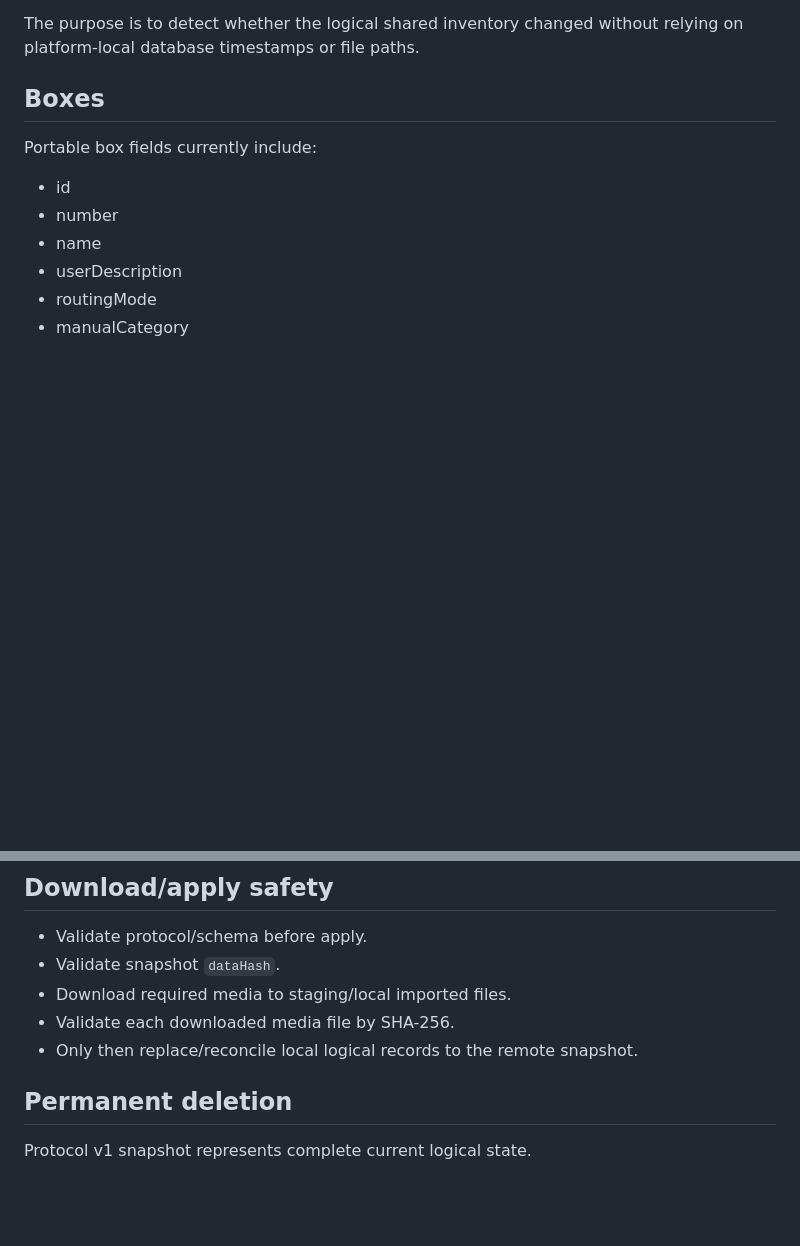
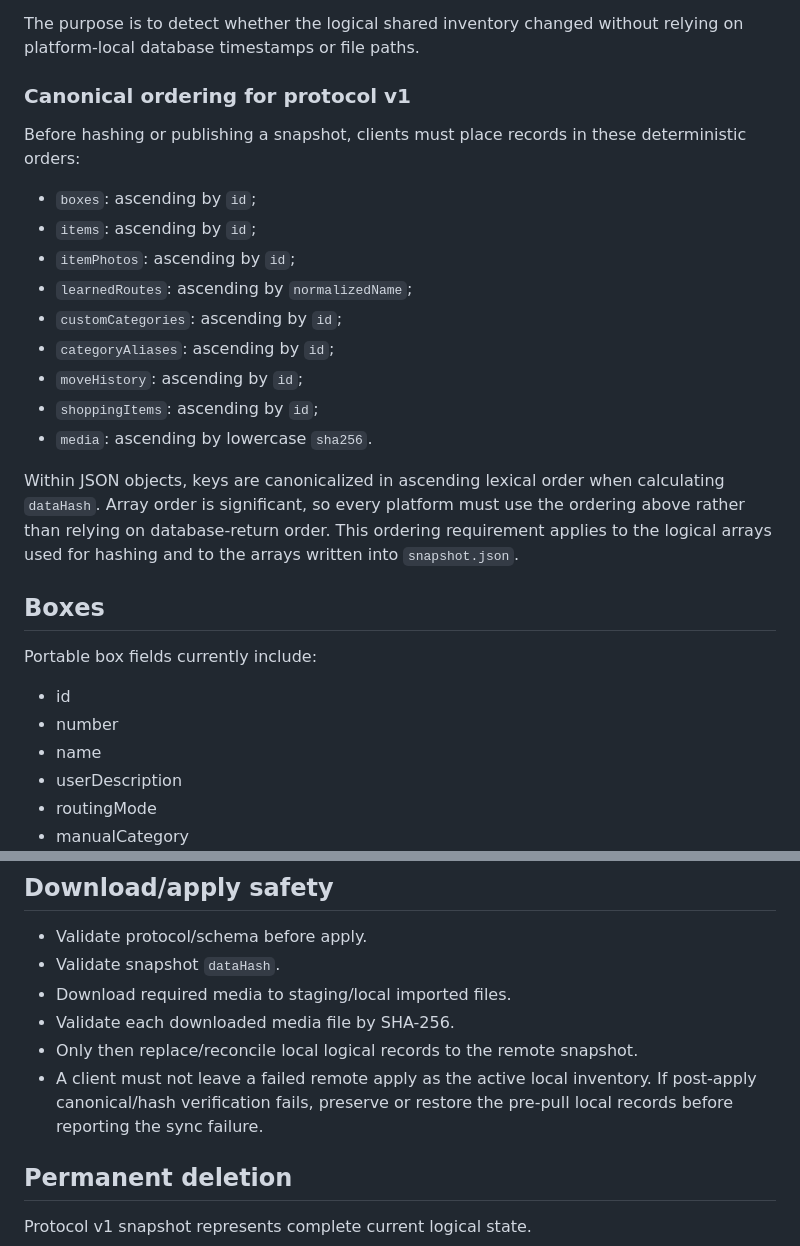
Before and after one commit to auxz2jz/Slot-3, a Markdown page: shared/DATA_FORMATS_AND_INTERFACES.md, 2 parts joined by grey strips. Drawn GitHub-style; blank space fills up the shorter version.

Commit message:
shared: define canonical sync ordering and failed-pull safety

```diff
--- a/shared/DATA_FORMATS_AND_INTERFACES.md
+++ b/shared/DATA_FORMATS_AND_INTERFACES.md
@@ -84,6 +84,22 @@ A client must refuse destructive apply when it encounters an unsupported newer p
 - media
 
 The purpose is to detect whether the logical shared inventory changed without relying on platform-local database timestamps or file paths.
+
+### Canonical ordering for protocol v1
+
+Before hashing or publishing a snapshot, clients must place records in these deterministic orders:
+
+- `boxes`: ascending by `id`;
+- `items`: ascending by `id`;
+- `itemPhotos`: ascending by `id`;
+- `learnedRoutes`: ascending by `normalizedName`;
+- `customCategories`: ascending by `id`;
+- `categoryAliases`: ascending by `id`;
+- `moveHistory`: ascending by `id`;
+- `shoppingItems`: ascending by `id`;
+- `media`: ascending by lowercase `sha256`.
+
+Within JSON objects, keys are canonicalized in ascending lexical order when calculating `dataHash`. Array order is significant, so every platform must use the ordering above rather than relying on database-return order. This ordering requirement applies to the logical arrays used for hashing and to the arrays written into `snapshot.json`.
 
 ## Boxes
 
@@ -290,6 +306,7 @@ Protocol v1 minimum choices:
 - Download required media to staging/local imported files.
 - Validate each downloaded media file by SHA-256.
 - Only then replace/reconcile local logical records to the remote snapshot.
+- A client must not leave a failed remote apply as the active local inventory. If post-apply canonical/hash verification fails, preserve or restore the pre-pull local records before reporting the sync failure.
 
 ## Permanent deletion
 
```
